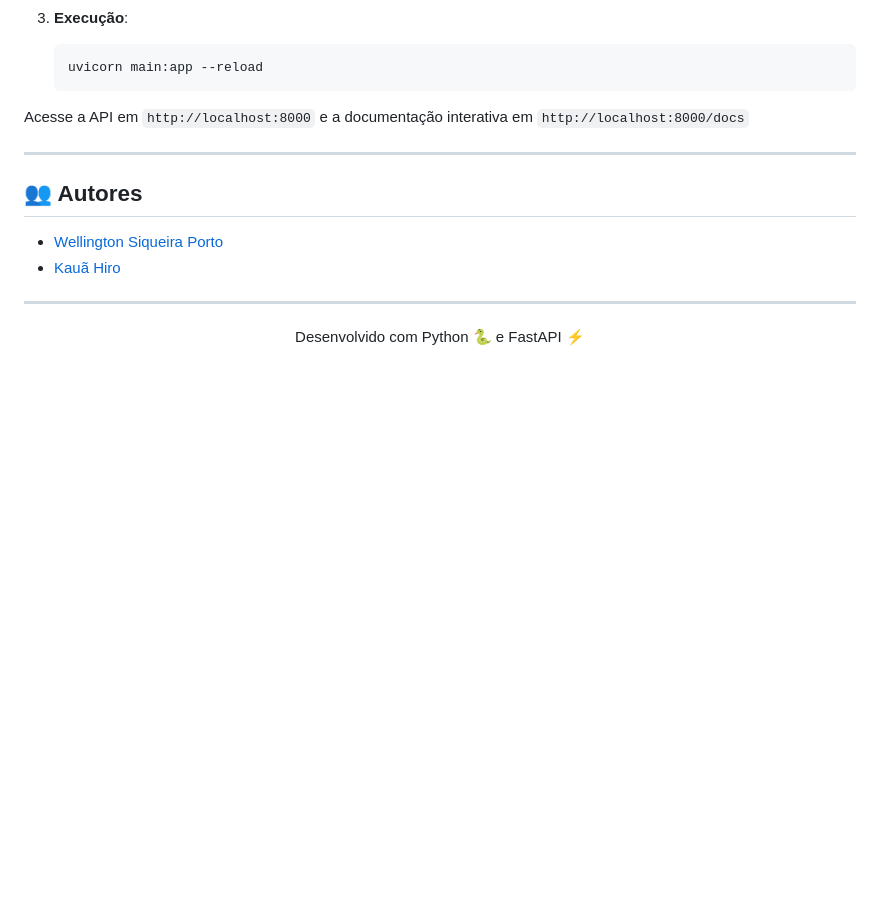
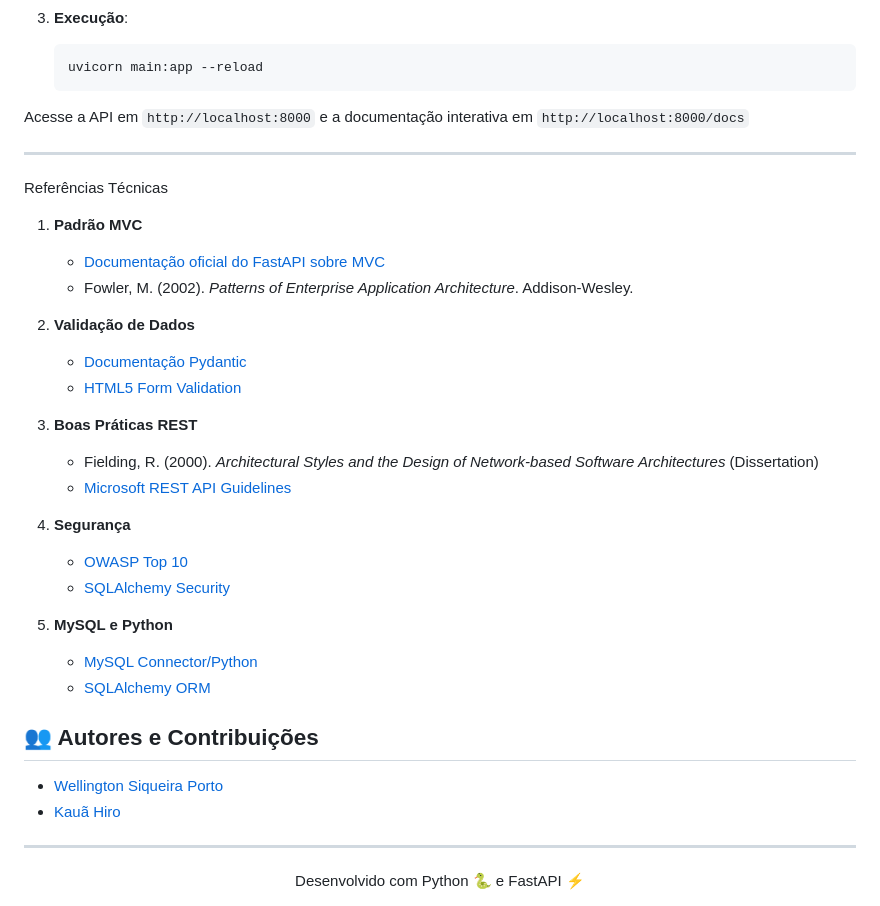
Before and after one commit to wellingtonspdev/FastAPI_P1, a Markdown page: README.md, the part around one of its changes. Drawn GitHub-style; blank space fills up the shorter version.

```diff
--- a/README.md
+++ b/README.md
@@ -255,7 +269,29 @@ Acesse a API em `http://localhost:8000` e a documentação interativa em `http:/
 
 ---
 
-## 👥 Autores
+Referências Técnicas
+
+1. **Padrão MVC**
+   - [Documentação oficial do FastAPI sobre MVC](https://fastapi.tiangolo.com/advanced/mvc/)
+   - Fowler, M. (2002). *Patterns of Enterprise Application Architecture*. Addison-Wesley.
+
+2. **Validação de Dados**
+   - [Documentação Pydantic](https://pydantic-docs.helpmanual.io/)
+   - [HTML5 Form Validation](https://developer.mozilla.org/en-US/docs/Learn/Forms/Form_validation)
+
+3. **Boas Práticas REST**
+   - Fielding, R. (2000). *Architectural Styles and the Design of Network-based Software Architectures* (Dissertation)
+   - [Microsoft REST API Guidelines](https://github.com/microsoft/api-guidelines)
+
+4. **Segurança**
+   - [OWASP Top 10](https://owasp.org/www-project-top-ten/)
+   - [SQLAlchemy Security](https://docs.sqlalchemy.org/en/14/security.html)
+
+5. **MySQL e Python**
+   - [MySQL Connector/Python](https://dev.mysql.com/doc/connector-python/en/)
+   - [SQLAlchemy ORM](https://docs.sqlalchemy.org/en/14/orm/)
+
+## 👥 Autores e Contribuições
 
 - [Wellington Siqueira Porto](https://github.com/wellingtonspdev)
 - [Kauã Hiro](https://github.com/kaua-hiro)
```
Also changed, not shown: other parts of README.md (+89 -75 lines).
